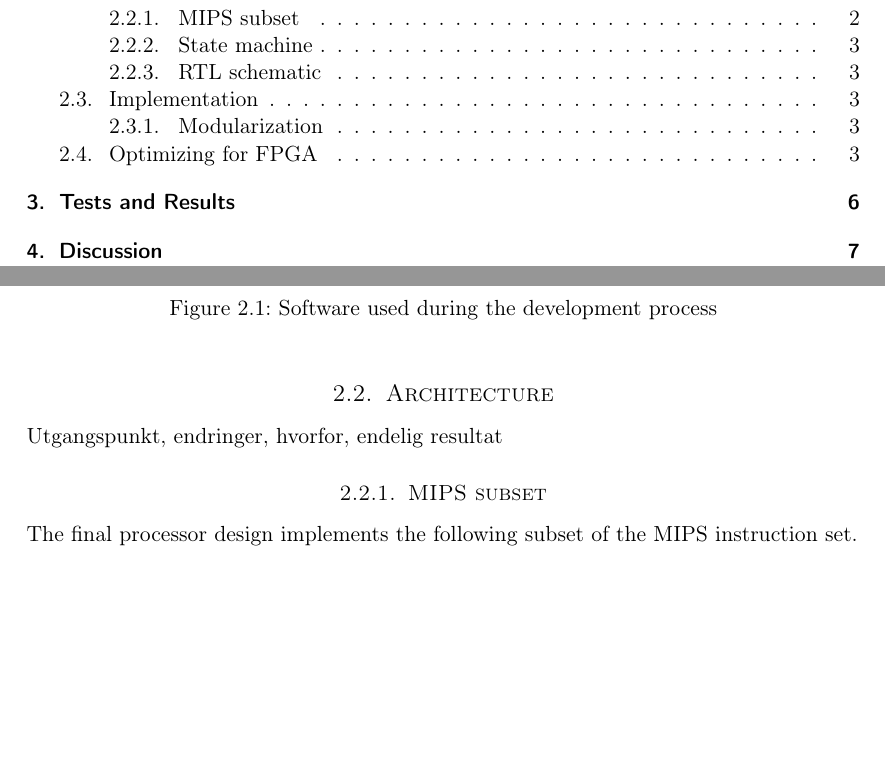
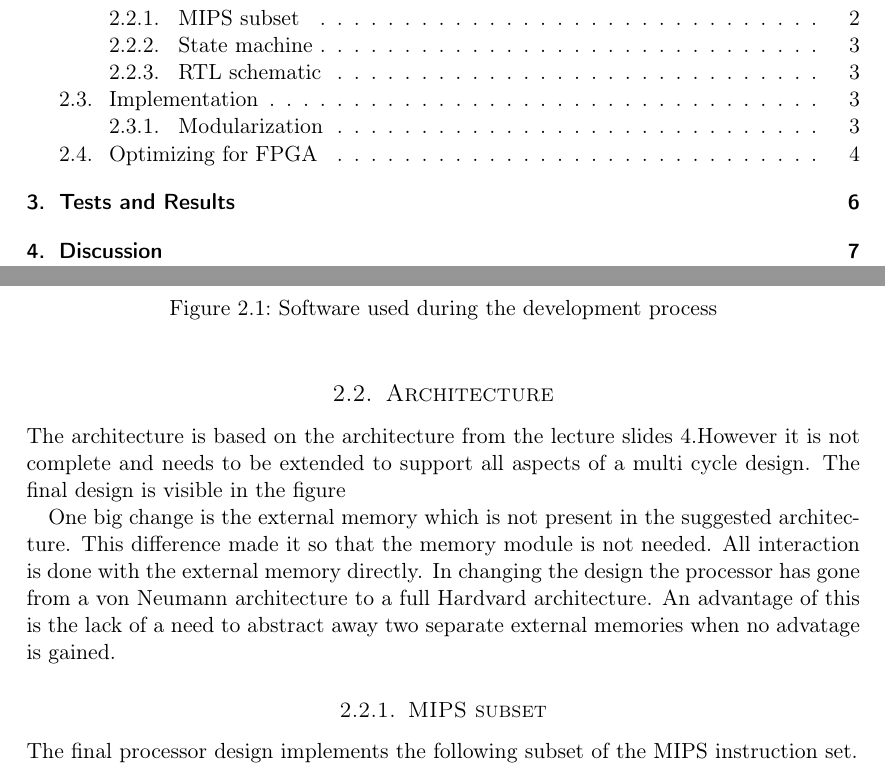
Before and after one commit to cristeahub/dmkonst, a LaTeX document (report-ex1/report.tex, which reads report-ex1/solution/solution.tex): two parts of pages 3 and 5 of 18, joined at a grey line, cut so that both start at the same text, the shorter picture padded with empty space. Compiled offline with pdfLaTeX.

Commit message:
Introductory architecture

```diff
--- a/report-ex1/solution/solution.tex
+++ b/report-ex1/solution/solution.tex
@@ -35,7 +36,15 @@ ghdl and gtkwave also proved useful, as it allowed us to work locally when only
 
 \subsection{Architecture}
 
-Utgangspunkt, endringer, hvorfor, endelig resultat
+The architecture is based on the architecture from the lecture slides 4.% TODO: \ref{slides}
+However it is not complete and needs to be extended to support all aspects of a multi cycle design.
+The final design is visible in the figure %\ref{fig:final-design} %TODO: skal vi ha fila her?
+
+One big change is the external memory which is not present in the suggested architecture.
+This difference made it so that the memory module is not needed.
+All interaction is done with the external memory directly.
+In changing the design the processor has gone from a von Neumann architecture to a full Hardvard architecture.
+An advantage of this is the lack of a need to abstract away two separate external memories when no advatage is gained.
 
 \subsubsection{MIPS subset}
 
```
Also changed, not shown: report-ex1/solution/solution.tex (5 more changed lines).
